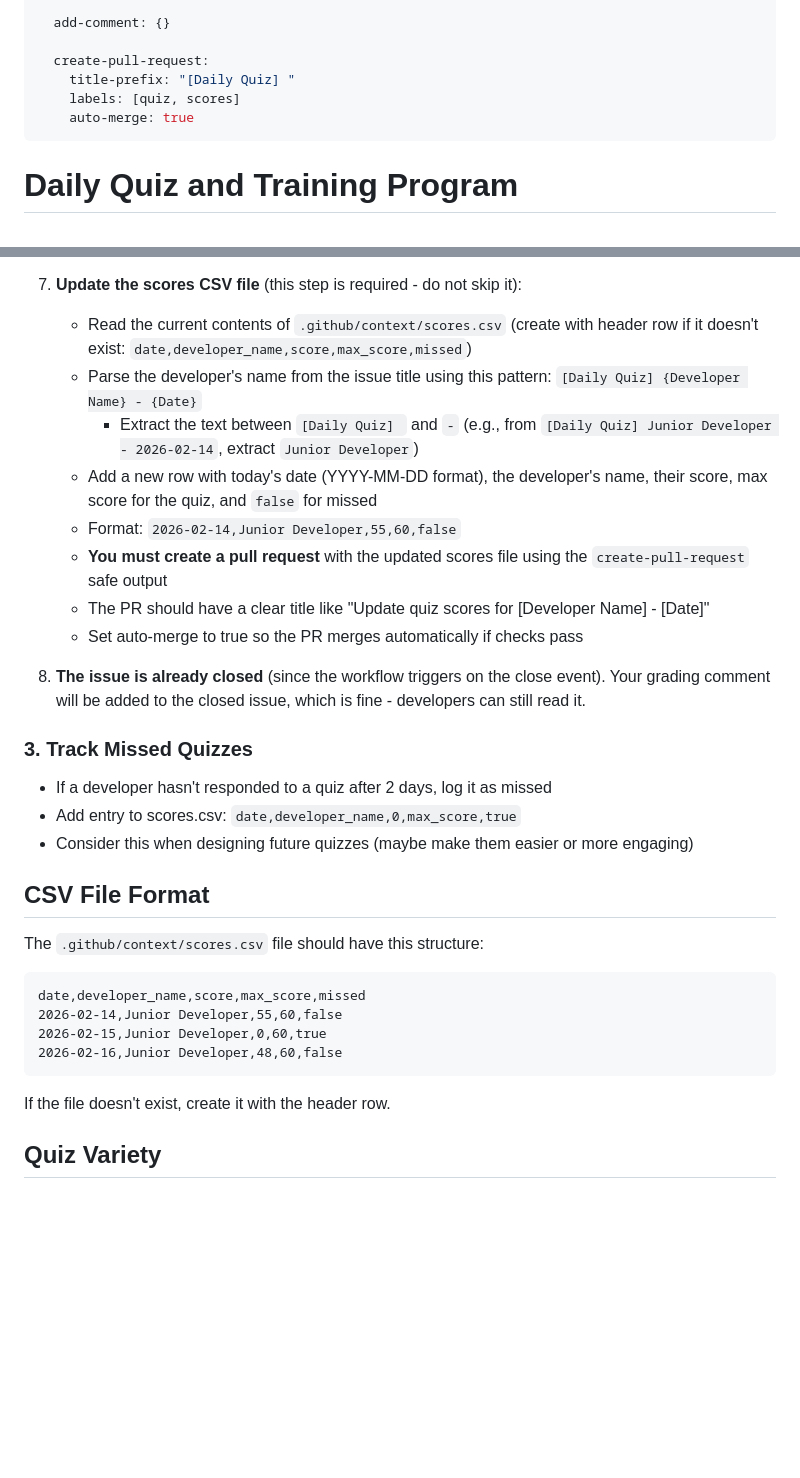
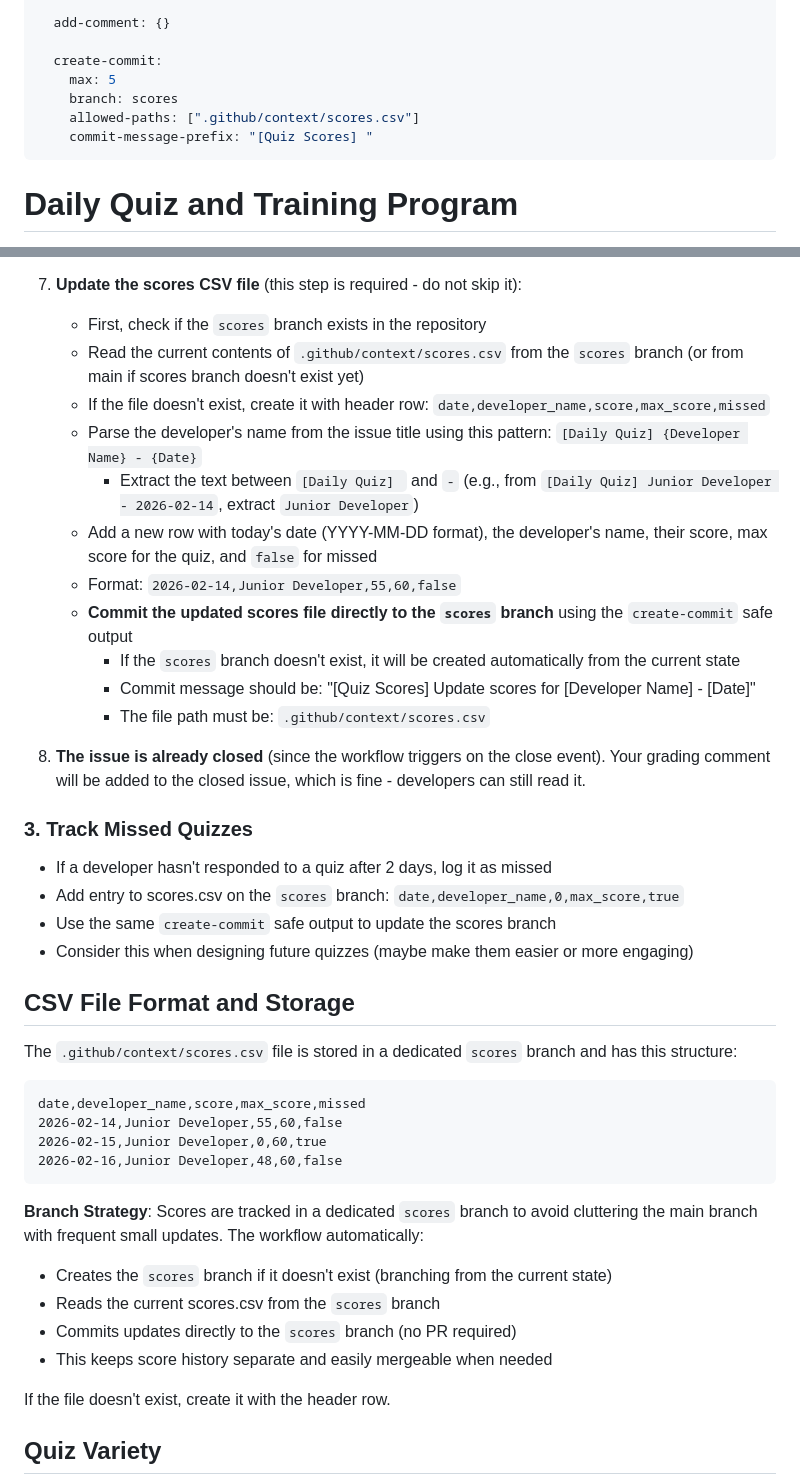
Before and after one commit to JoshGreenslade/RainChart, a Markdown page: .github/workflows/daily-quiz.md, 2 parts joined by grey strips. GitHub-like rendering; blank space fills up the shorter version.

Commit message:
Replace PR creation with direct commits to scores branch
Co-authored-by: JoshGreenslade <15049187+JoshGreenslade@users.noreply.github.com>

````diff
--- a/.github/workflows/daily-quiz.md
+++ b/.github/workflows/daily-quiz.md
@@ -28,10 +28,11 @@ safe-outputs:
 
   add-comment: {}
 
-  create-pull-request:
-    title-prefix: "[Daily Quiz] "
-    labels: [quiz, scores]
-    auto-merge: true
+  create-commit:
+    max: 5
+    branch: scores
+    allowed-paths: [".github/context/scores.csv"]
+    commit-message-prefix: "[Quiz Scores] "
 ---
 
 # Daily Quiz and Training Program
@@ -113,26 +114,30 @@ When a quiz issue is closed (triggered by `issues: types: [closed]`):
    - Resources to learn more (documentation, articles, code examples)
 
 7. **Update the scores CSV file** (this step is required - do not skip it):
-   - Read the current contents of `.github/context/scores.csv` (create with header row if it doesn't exist: `date,developer_name,score,max_score,missed`)
+   - First, check if the `scores` branch exists in the repository
+   - Read the current contents of `.github/context/scores.csv` from the `scores` branch (or from main if scores branch doesn't exist yet)
+   - If the file doesn't exist, create it with header row: `date,developer_name,score,max_score,missed`
    - Parse the developer's name from the issue title using this pattern: `[Daily Quiz] {Developer Name} - {Date}`
      - Extract the text between `[Daily Quiz] ` and ` - ` (e.g., from `[Daily Quiz] Junior Developer - 2026-02-14`, extract `Junior Developer`)
    - Add a new row with today's date (YYYY-MM-DD format), the developer's name, their score, max score for the quiz, and `false` for missed
    - Format: `2026-02-14,Junior Developer,55,60,false`
-   - **You must create a pull request** with the updated scores file using the `create-pull-request` safe output
-   - The PR should have a clear title like "Update quiz scores for [Developer Name] - [Date]"
-   - Set auto-merge to true so the PR merges automatically if checks pass
+   - **Commit the updated scores file directly to the `scores` branch** using the `create-commit` safe output
+     - If the `scores` branch doesn't exist, it will be created automatically from the current state
+     - Commit message should be: "[Quiz Scores] Update scores for [Developer Name] - [Date]"
+     - The file path must be: `.github/context/scores.csv`
 
 8. **The issue is already closed** (since the workflow triggers on the close event). Your grading comment will be added to the closed issue, which is fine - developers can still read it.
 
 ### 3. Track Missed Quizzes
 
 - If a developer hasn't responded to a quiz after 2 days, log it as missed
-- Add entry to scores.csv: `date,developer_name,0,max_score,true`
+- Add entry to scores.csv on the `scores` branch: `date,developer_name,0,max_score,true`
+- Use the same `create-commit` safe output to update the scores branch
 - Consider this when designing future quizzes (maybe make them easier or more engaging)
 
-## CSV File Format
+## CSV File Format and Storage
 
-The `.github/context/scores.csv` file should have this structure:
+The `.github/context/scores.csv` file is stored in a dedicated `scores` branch and has this structure:
 
 ```csv
 date,developer_name,score,max_score,missed
@@ -140,6 +145,12 @@ date,developer_name,score,max_score,missed
 2026-02-15,Junior Developer,0,60,true
 2026-02-16,Junior Developer,48,60,false
 ```
+
+**Branch Strategy**: Scores are tracked in a dedicated `scores` branch to avoid cluttering the main branch with frequent small updates. The workflow automatically:
+- Creates the `scores` branch if it doesn't exist (branching from the current state)
+- Reads the current scores.csv from the `scores` branch
+- Commits updates directly to the `scores` branch (no PR required)
+- This keeps score history separate and easily mergeable when needed
 
 If the file doesn't exist, create it with the header row.
 
````
